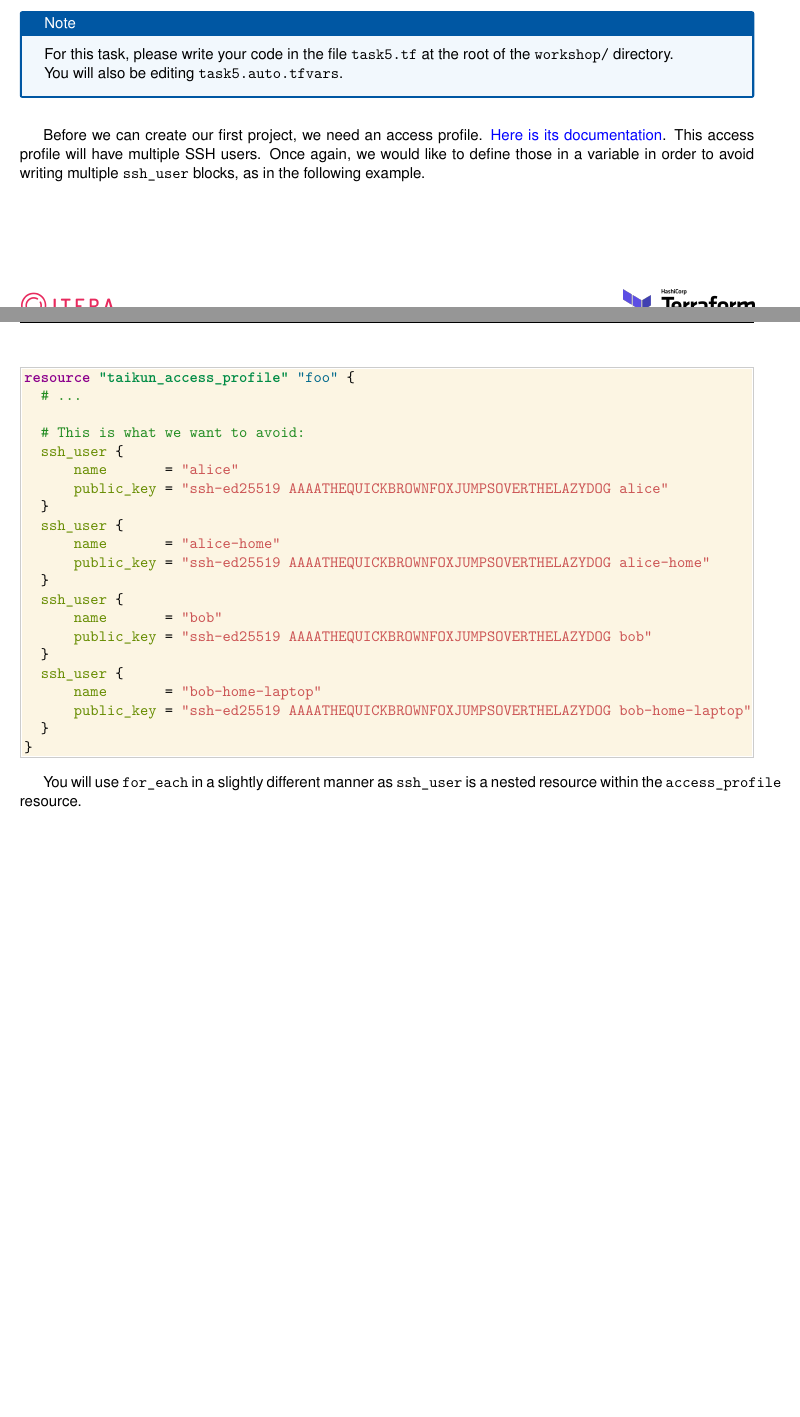
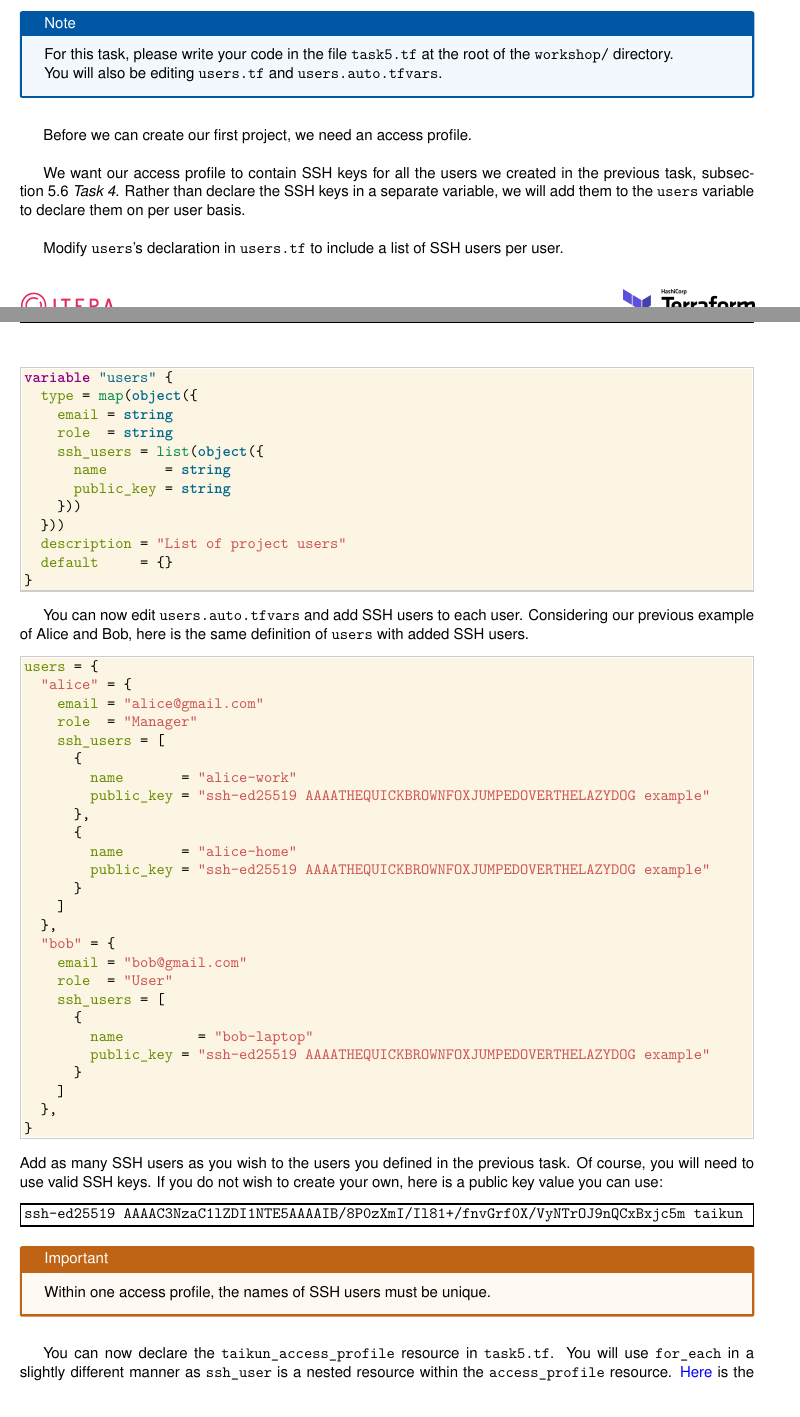
Before and after one commit to itera-io/terraform-provider-taikun-workshop, a LaTeX document (src/main_win.tex, which reads src/task4.tex, src/task5.tex): two parts of pages 11 and 12 of 12 before the commit and two parts of pages 11 and 12 of 13 after it, joined at a grey line, cut so that both start at the same text. Compiled offline with pdfLaTeX.

Commit message:
feat(subject): task 5 modify task 4 users

```diff
--- a/src/task4.tex
+++ b/src/task4.tex
@@ -18,3 +18,4 @@ variable "users" {
     email = string
     role  = string
   }))
+  description = "List of project users"
--- a/src/task5.tex
+++ b/src/task5.tex
@@ -3,18 +3,75 @@
 \begin{note}
 For this task, please write your code in the file \texttt{task5.tf}
 at the root of the \texttt{workshop/} directory.\\
-You will also be editing \texttt{task5.auto.tfvars}.
+You will also be editing \texttt{users.tf} and \texttt{users.auto.tfvars}.
 \end{note}
 
-Before we can create our first project, we need an access profile.
-\href{https://intuinewin.github.io/taikun-docs/resources/access_profile.html}{Here is its documentation}.
-This access profile will have multiple SSH users. Once again, we would like
-to define those in a variable in order to avoid writing multiple \texttt{ssh\_user} blocks, as in the following example.
+Before we can create our first project, we need an access profile.\\
+
+We want our access profile to contain SSH keys for all the users we created in the previous task, \fullref{sec:task4}.
+Rather than declare the SSH keys in a separate variable, we will add them to the \texttt{users} variable to
+declare them on per user basis.\\
+
+Modify \texttt{users}'s declaration in \texttt{users.tf} to include a list of SSH users per user.
 \begin{tf}
-resource "taikun_access_profile" "foo" {
-  # ...
+variable "users" {
+  type = map(object({
+    email = string
+    role  = string
+    ssh_users = list(object({
+      name       = string
+      public_key = string
+    }))
+  }))
+  description = "List of project users"
+  default     = {}
+}
+\end{tf}
 
-  # This is what we want to avoid:
-  ssh_user {
-      name       = "alice"
-      public_key = "ssh-ed25519 AAAATHEQUICKBROWNFOXJUMPSOVERTHELAZYDOG alice"
+You can now edit \texttt{users.auto.tfvars} and add SSH users to each user.
+Considering our previous example of Alice and Bob, here is the same definition of \texttt{users}
+with added SSH users.
+\begin{tf}
+users = {
+  "alice" = {
+    email = "alice@gmail.com"
+    role  = "Manager"
+    ssh_users = [
+      {
+        name       = "alice-work"
+        public_key = "ssh-ed25519 AAAATHEQUICKBROWNFOXJUMPEDOVERTHELAZYDOG example"
+      },
+      {
+        name       = "alice-home"
+        public_key = "ssh-ed25519 AAAATHEQUICKBROWNFOXJUMPEDOVERTHELAZYDOG example"
+      }
+    ]
+  },
+  "bob" = {
+    email = "bob@gmail.com"
+    role  = "User"
+    ssh_users = [
+      {
+        name         = "bob-laptop"
+        public_key = "ssh-ed25519 AAAATHEQUICKBROWNFOXJUMPEDOVERTHELAZYDOG example"
+      }
+    ]
+  },
+}
+\end{tf}
+Add as many SSH users as you wish to the users you defined in the previous task.
+Of course, you will need to use valid SSH keys. If you do not wish to create your own,
+here is a public key value you can use:
+\begin{raw}
+ssh-ed25519 AAAAC3NzaC1lZDI1NTE5AAAAIB/8P0zXmI/Il81+/fnvGrf0X/VyNTrOJ9nQCxBxjc5m taikun
+\end{raw}
+
+\begin{warn}
+Within one access profile, the names of SSH users must be unique.
+\end{warn}
+
+You can now declare the \texttt{taikun\_access\_profile} resource in \texttt{task5.tf}.
+You will use \texttt{for\_each} in a slightly different manner as \texttt{ssh\_user} is a nested resource
+within the \texttt{access\_profile} resource.
+\href{https://intuinewin.github.io/taikun-docs/resources/access_profile.html}{Here}
+is the documentation of the access profile resource.\\
@@ -21,12 +109 @@ resource "taikun_access_profile" "foo" {
   }
-  ssh_user {
-      name       = "alice-home"
-      public_key = "ssh-ed25519 AAAATHEQUICKBROWNFOXJUMPSOVERTHELAZYDOG alice-home"
-  }
-  ssh_user {
-      name       = "bob"
-      public_key = "ssh-ed25519 AAAATHEQUICKBROWNFOXJUMPSOVERTHELAZYDOG bob"
-  }
-  ssh_user {
-      name       = "bob-home-laptop"
-      public_key = "ssh-ed25519 AAAATHEQUICKBROWNFOXJUMPSOVERTHELAZYDOG bob-home-laptop"
@@ -37,2 +116 @@ resource "taikun_access_profile" "foo" {
-You will use \texttt{for\_each} in a slightly different manner as \texttt{ssh\_user} is a nested resource
-within the \texttt{access\_profile} resource.
+\end{tip}
```
Also changed, not shown: src/tasks.tex (+2 -2 lines), src/task4.tex (7 more changed lines), src/task5.tex (35 more changed lines).
